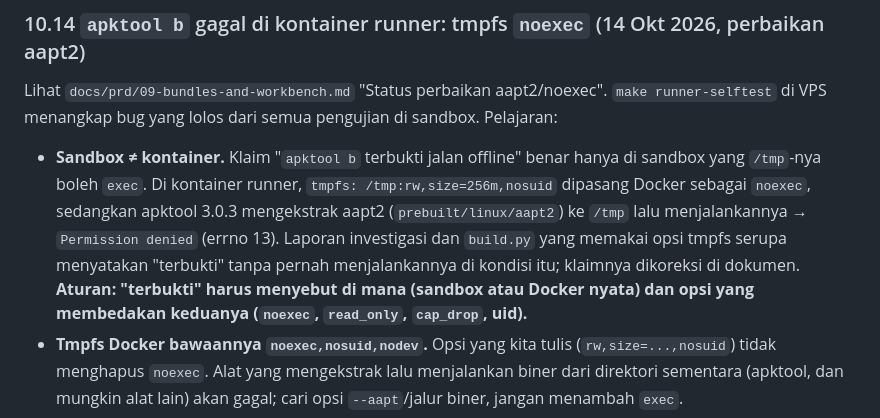
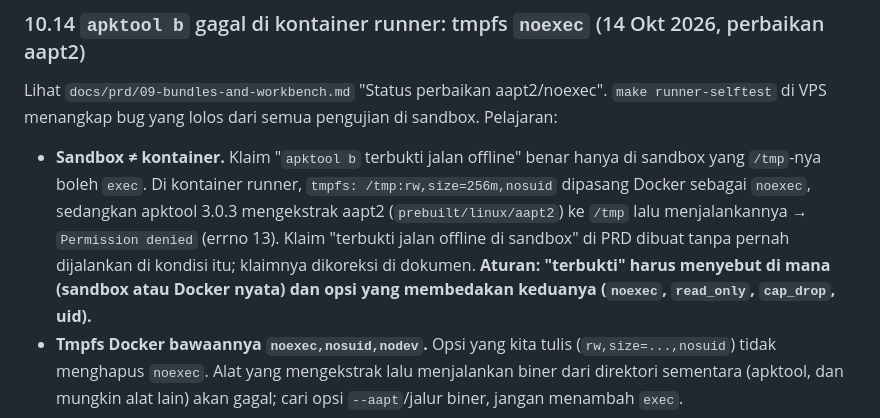
Before and after one commit to seseegy/reverse-apk, a Markdown page: audit.md, the part around the change. GitHub-like rendering.

Commit message:
docs: audit.md tidak lagi menuduh build.py menyatakan 'terbukti'

```diff
--- a/audit.md
+++ b/audit.md
@@ -573,7 +573,7 @@ Lihat `docs/prd/09-bundles-and-workbench.md` "Status paket B-1b". Hanya penyedia
 
 Lihat `docs/prd/09-bundles-and-workbench.md` "Status perbaikan aapt2/noexec". `make runner-selftest` di VPS menangkap bug yang lolos dari semua pengujian di sandbox. Pelajaran:
 
-- **Sandbox ≠ kontainer.** Klaim "`apktool b` terbukti jalan offline" benar hanya di sandbox yang `/tmp`-nya boleh `exec`. Di kontainer runner, `tmpfs: /tmp:rw,size=256m,nosuid` dipasang Docker sebagai `noexec`, sedangkan apktool 3.0.3 mengekstrak aapt2 (`prebuilt/linux/aapt2`) ke `/tmp` lalu menjalankannya → `Permission denied` (errno 13). Laporan investigasi dan `build.py` yang memakai opsi tmpfs serupa menyatakan "terbukti" tanpa pernah menjalankannya di kondisi itu; klaimnya dikoreksi di dokumen. **Aturan: "terbukti" harus menyebut di mana (sandbox atau Docker nyata) dan opsi yang membedakan keduanya (`noexec`, `read_only`, `cap_drop`, uid).**
+- **Sandbox ≠ kontainer.** Klaim "`apktool b` terbukti jalan offline" benar hanya di sandbox yang `/tmp`-nya boleh `exec`. Di kontainer runner, `tmpfs: /tmp:rw,size=256m,nosuid` dipasang Docker sebagai `noexec`, sedangkan apktool 3.0.3 mengekstrak aapt2 (`prebuilt/linux/aapt2`) ke `/tmp` lalu menjalankannya → `Permission denied` (errno 13). Klaim "terbukti jalan offline di sandbox" di PRD dibuat tanpa pernah dijalankan di kondisi itu; klaimnya dikoreksi di dokumen. **Aturan: "terbukti" harus menyebut di mana (sandbox atau Docker nyata) dan opsi yang membedakan keduanya (`noexec`, `read_only`, `cap_drop`, uid).**
 - **Tmpfs Docker bawaannya `noexec,nosuid,nodev`.** Opsi yang kita tulis (`rw,size=...,nosuid`) tidak menghapus `noexec`. Alat yang mengekstrak lalu menjalankan biner dari direktori sementara (apktool, dan mungkin alat lain) akan gagal; cari opsi `--aapt`/jalur biner, jangan menambah `exec`.
 - **Jangan melemahkan isolasi untuk memperbaiki bug alat.** `exec` pada `/tmp` runner (yang memproses APK tak tepercaya) membuka jalan menjalankan muatan dari berkas yang ditulisnya sendiri. Perbaikan: aapt2 dipasang di rootfs read-only (`/opt/apktool/aapt2`, dipin SHA-256, ELF diperiksa) + wrapper menyisipkan `--aapt`. Tes `tests/test_runner_aapt2.py` menjaga agar tmpfs runner/bench/signer/egress tidak pernah memuat `exec`, dan `runner-selftest` memeriksa `/tmp` memang `noexec` (invarian disengaja).
 - **Selftest di Docker nyata menangkapnya, dan pelaporan galat menyembunyikan penyebabnya.** Pesan lama hanya menampilkan 3 baris terakhir stack trace (`ProcessImpl.start ... 5 more`), bukan `Caused by: ... error=13`. Kini `diagnose()` menampilkan baris `Caused by:` pertama/terdalam, `error=`, dan 300 karakter pertama keluaran bermakna.
```
